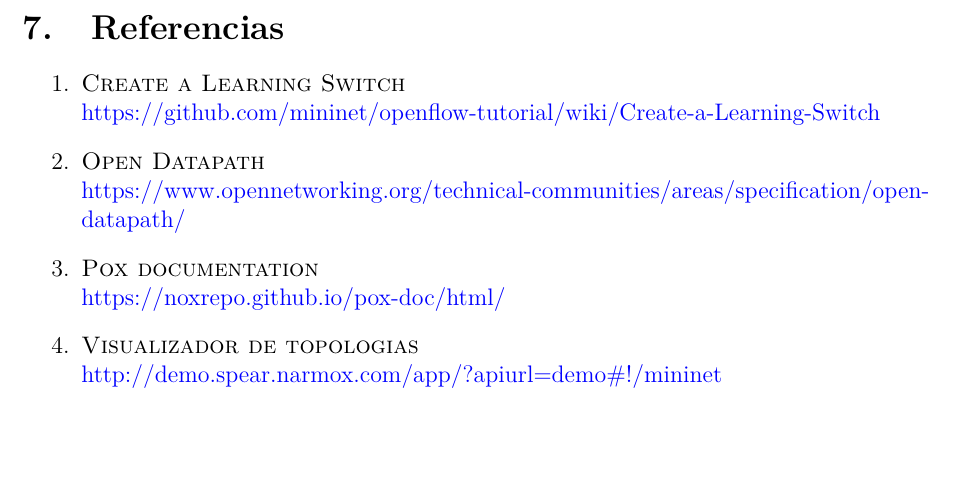
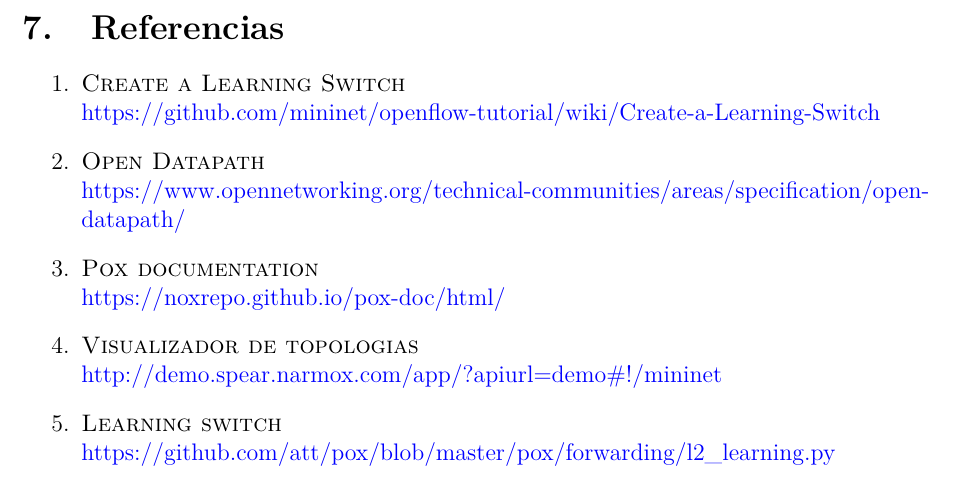
Before and after one commit to BlancoSebastianEzequiel/Datacenter, a LaTeX document (doc/report.tex, which reads doc/referencias.tex): part of page 36 of 36, cut so that both start at the same text, the shorter picture padded with empty space. The pictures show the PDF file doc/report.pdf that the author committed with the source.

Commit message:
add reference to learning switch

```diff
--- a/doc/referencias.tex
+++ b/doc/referencias.tex
@@ -12,4 +12,7 @@
 		\item \textsc{Visualizador de topologias}\\
 		\href{http://demo.spear.narmox.com/app/?apiurl=demo#!/mininet}
 		{http://demo.spear.narmox.com/app/?apiurl=demo\#!/mininet}
+		\item \textsc{Learning switch}\\
+		\href{https://github.com/att/pox/blob/master/pox/forwarding/l2_learning.py}
+		{https://github.com/att/pox/blob/master/pox/forwarding/l2\_learning.py}
 	\end{enumerate}
```
Also changed, not shown: doc/report.pdf.
